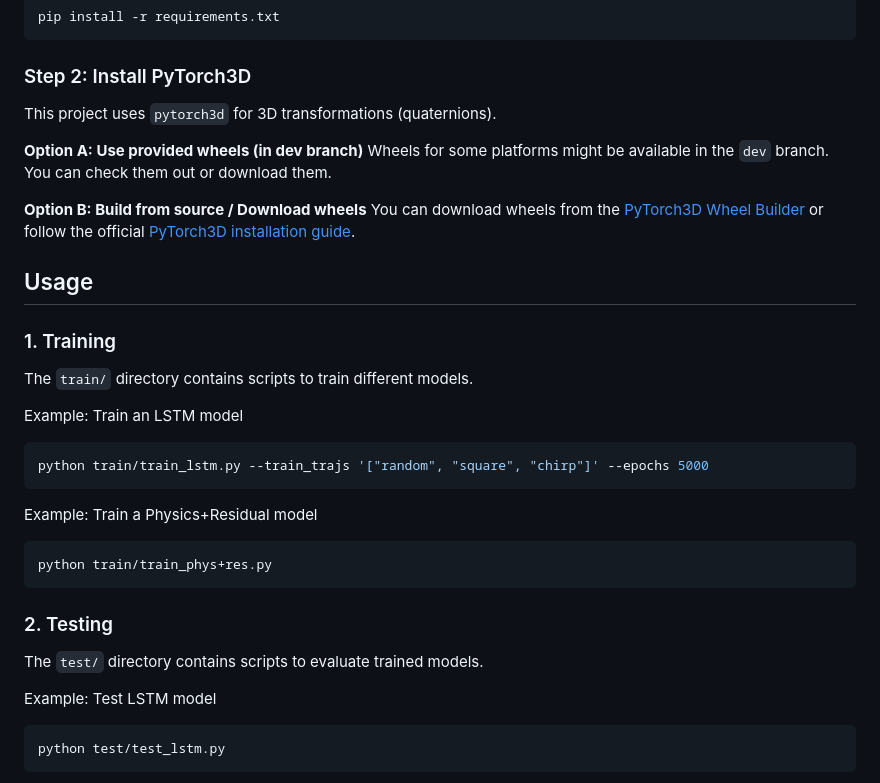
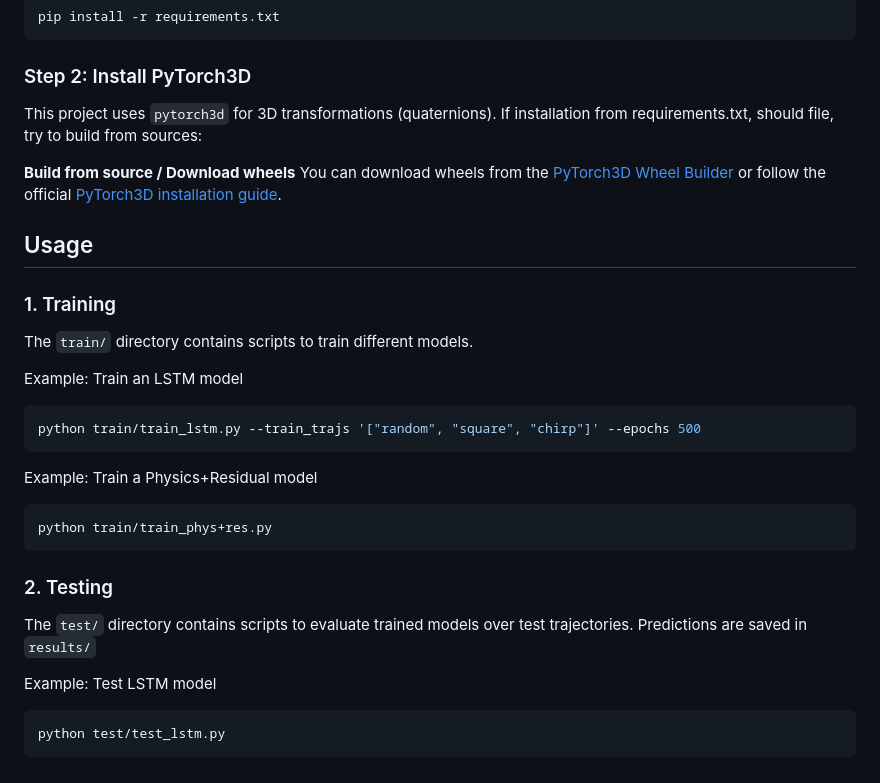
Before and after one commit to idsia-robotics/nanodrone-sysid-benchmark, a Markdown page: README.md, the part around one of its changes. GitHub-like rendering.

````diff
--- a/README.md
+++ b/README.md
@@ -53,12 +92,9 @@ pip install -r requirements.txt
 
 ### Step 2: Install PyTorch3D
 
-This project uses `pytorch3d` for 3D transformations (quaternions).
+This project uses `pytorch3d` for 3D transformations (quaternions). If installation from requirements.txt, should file, try to build from sources:
 
-**Option A: Use provided wheels (in dev branch)**
-Wheels for some platforms might be available in the `dev` branch. You can check them out or download them.
-
-**Option B: Build from source / Download wheels**
+**Build from source / Download wheels**
 You can download wheels from the [PyTorch3D Wheel Builder](https://miropsota.github.io/torch_packages_builder/pytorch3d/) or follow the official [PyTorch3D installation guide](https://github.com/facebookresearch/pytorch3d/blob/main/INSTALL.md).
 
 ## Usage
@@ -69,7 +105,7 @@ The `train/` directory contains scripts to train different models.
 
 Example: Train an LSTM model
 ```bash
-python train/train_lstm.py --train_trajs '["random", "square", "chirp"]' --epochs 5000
+python train/train_lstm.py --train_trajs '["random", "square", "chirp"]' --epochs 500
 ```
 
 Example: Train a Physics+Residual model
@@ -79,7 +115,7 @@ python train/train_phys+res.py
 
 ### 2. Testing
 
-The `test/` directory contains scripts to evaluate trained models.
+The `test/` directory contains scripts to evaluate trained models over test trajectories. Predictions are saved in `results/`
 
 Example: Test LSTM model
 ```bash
````
Also changed, not shown: other parts of README.md (+52 -13 lines).
